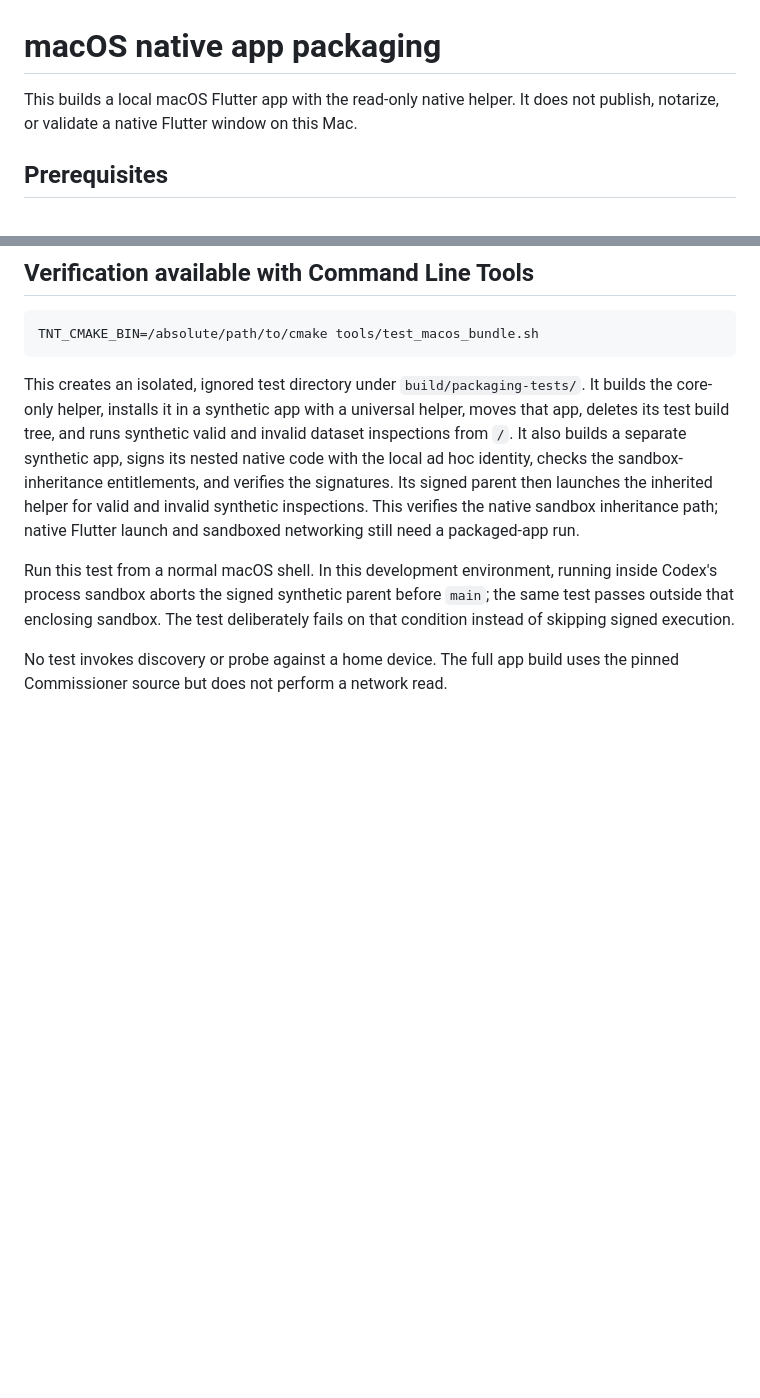
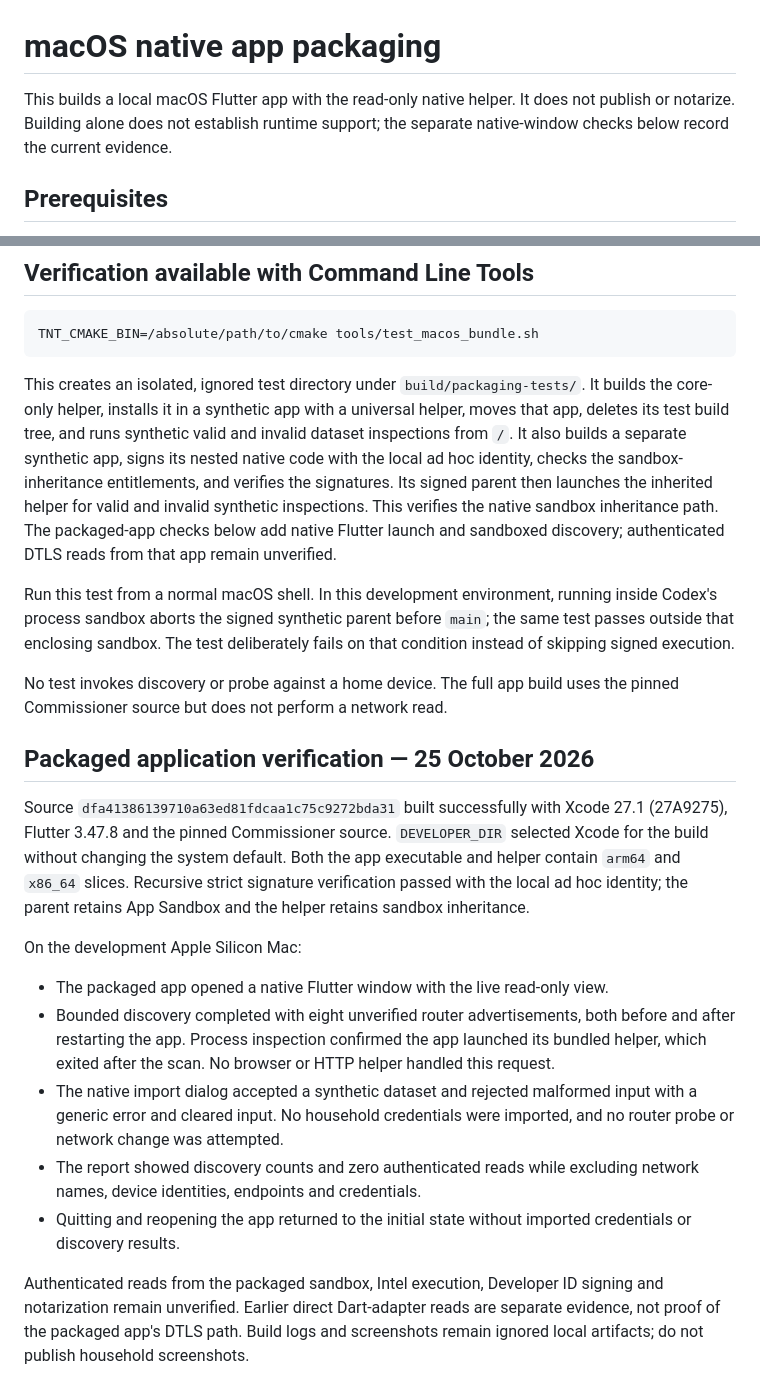
Before and after one commit to Guntheruk/thread-network-tool, a Markdown page: docs/MACOS-BUILD.md, 2 parts joined by grey strips. Drawn GitHub-style; blank space fills up the shorter version.

```diff
--- a/docs/MACOS-BUILD.md
+++ b/docs/MACOS-BUILD.md
@@ -1,7 +1,8 @@
 # macOS native app packaging
 
 This builds a local macOS Flutter app with the read-only native helper. It does
-not publish, notarize, or validate a native Flutter window on this Mac.
+not publish or notarize. Building alone does not establish runtime support;
+the separate native-window checks below record the current evidence.
 
 ## Prerequisites
 
@@ -72,8 +73,9 @@ valid and invalid dataset inspections from `/`. It also builds a separate
 synthetic app, signs its nested native code with the local ad hoc identity,
 checks the sandbox-inheritance entitlements, and verifies the signatures.
 Its signed parent then launches the inherited helper for valid and invalid
-synthetic inspections. This verifies the native sandbox inheritance path;
-native Flutter launch and sandboxed networking still need a packaged-app run.
+synthetic inspections. This verifies the native sandbox inheritance path.
+The packaged-app checks below add native Flutter launch and sandboxed discovery;
+authenticated DTLS reads from that app remain unverified.
 
 Run this test from a normal macOS shell. In this development environment,
 running inside Codex's process sandbox aborts the signed synthetic parent
@@ -82,3 +84,32 @@ test deliberately fails on that condition instead of skipping signed execution.
 
 No test invokes discovery or probe against a home device. The full app build
 uses the pinned Commissioner source but does not perform a network read.
+
+## Packaged application verification — 25 October 2026
+
+Source `dfa41386139710a63ed81fdcaa1c75c9272bda31` built successfully with
+Xcode 27.1 (27A9275), Flutter 3.47.8 and the pinned Commissioner source.
+`DEVELOPER_DIR` selected Xcode for the build without changing the system default.
+Both the app executable and helper contain `arm64` and `x86_64` slices.
+Recursive strict signature verification passed with the local ad hoc identity;
+the parent retains App Sandbox and the helper retains sandbox inheritance.
+
+On the development Apple Silicon Mac:
+
+- The packaged app opened a native Flutter window with the live read-only view.
+- Bounded discovery completed with eight unverified router advertisements,
+  both before and after restarting the app.
+  Process inspection confirmed the app launched its bundled helper, which exited
+  after the scan. No browser or HTTP helper handled this request.
+- The native import dialog accepted a synthetic dataset and rejected malformed
+  input with a generic error and cleared input. No household credentials were
+  imported, and no router probe or network change was attempted.
+- The report showed discovery counts and zero authenticated reads while excluding
+  network names, device identities, endpoints and credentials.
+- Quitting and reopening the app returned to the initial state without imported
+  credentials or discovery results.
+
+Authenticated reads from the packaged sandbox, Intel execution, Developer ID
+signing and notarization remain unverified. Earlier direct Dart-adapter reads
+are separate evidence, not proof of the packaged app's DTLS path. Build logs and
+screenshots remain ignored local artifacts; do not publish household screenshots.
```
Also changed, not shown: PROGRESS.md (+11 -7 lines), README.md (+4 -4 lines).
